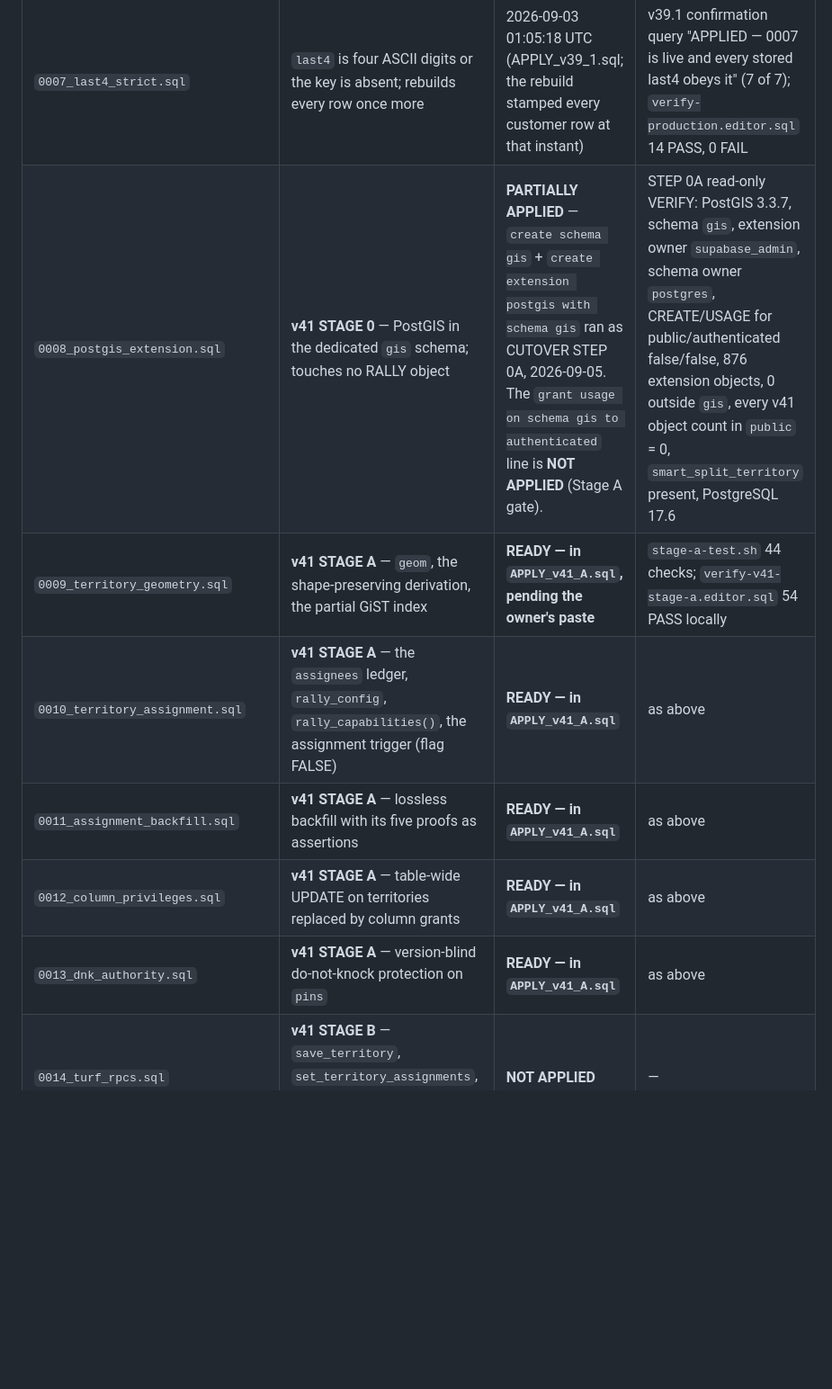
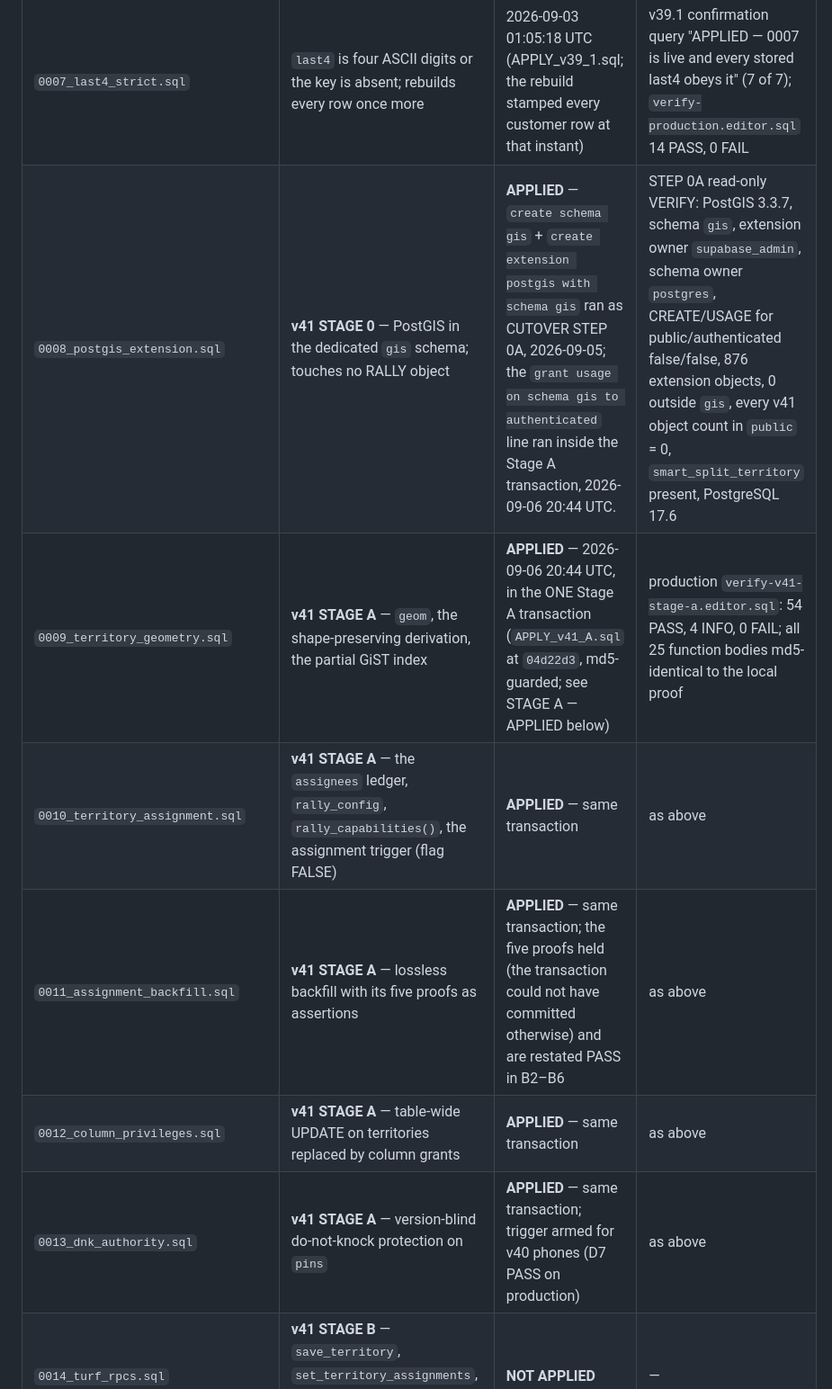
Before and after one commit to ceojohnmartin/business-vault, a Markdown page: rally/db/APPLIED.md, the part around one of its changes. Shown at 90% size. Drawn GitHub-style; blank space fills up the shorter version.

```diff
--- a/rally/db/APPLIED.md
+++ b/rally/db/APPLIED.md
@@ -21,12 +21,12 @@ Fill these in yourself after running each verification query.
 | `0005_smart_split.sql` | Atomic Smart Split: `territory_splits` + `smart_split_territory()` | 2026-09-02 ~16:28 UTC (APPLY_v39.sql) | STEP 2 catalog query; verify-production probes 7, 8, 9 PASS |
 | `0006_payment_rebuild.sql` | Passes every stored customer row through 0004's trigger once | 2026-09-02 ~16:28 UTC (APPLY_v39.sql) | STEP 2 catalog query: "APPLIED — all 13 v39 pieces are live" |
 | `0007_last4_strict.sql` | `last4` is four ASCII digits or the key is absent; rebuilds every row once more | 2026-09-03 01:05:18 UTC (APPLY_v39_1.sql; the rebuild stamped every customer row at that instant) | v39.1 confirmation query "APPLIED — 0007 is live and every stored last4 obeys it" (7 of 7); `verify-production.editor.sql` 14 PASS, 0 FAIL |
-| `0008_postgis_extension.sql` | **v41 STAGE 0** — PostGIS in the dedicated `gis` schema; touches no RALLY object | **PARTIALLY APPLIED** — `create schema gis` + `create extension postgis with schema gis` ran as CUTOVER STEP 0A, 2026-09-05. The `grant usage on schema gis to authenticated` line is **NOT APPLIED** (Stage A gate). | STEP 0A read-only VERIFY: PostGIS 3.3.7, schema `gis`, extension owner `supabase_admin`, schema owner `postgres`, CREATE/USAGE for public/authenticated false/false, 876 extension objects, 0 outside `gis`, every v41 object count in `public` = 0, `smart_split_territory` present, PostgreSQL 17.6 |
-| `0009_territory_geometry.sql` | **v41 STAGE A** — `geom`, the shape-preserving derivation, the partial GiST index | **READY — in `APPLY_v41_A.sql`, pending the owner's paste** | `stage-a-test.sh` 44 checks; `verify-v41-stage-a.editor.sql` 54 PASS locally |
-| `0010_territory_assignment.sql` | **v41 STAGE A** — the `assignees` ledger, `rally_config`, `rally_capabilities()`, the assignment trigger (flag FALSE) | **READY — in `APPLY_v41_A.sql`** | as above |
-| `0011_assignment_backfill.sql` | **v41 STAGE A** — lossless backfill with its five proofs as assertions | **READY — in `APPLY_v41_A.sql`** | as above |
-| `0012_column_privileges.sql` | **v41 STAGE A** — table-wide UPDATE on territories replaced by column grants | **READY — in `APPLY_v41_A.sql`** | as above |
-| `0013_dnk_authority.sql` | **v41 STAGE A** — version-blind do-not-knock protection on `pins` | **READY — in `APPLY_v41_A.sql`** | as above |
+| `0008_postgis_extension.sql` | **v41 STAGE 0** — PostGIS in the dedicated `gis` schema; touches no RALLY object | **APPLIED** — `create schema gis` + `create extension postgis with schema gis` ran as CUTOVER STEP 0A, 2026-09-05; the `grant usage on schema gis to authenticated` line ran inside the Stage A transaction, 2026-09-06 20:44 UTC. | STEP 0A read-only VERIFY: PostGIS 3.3.7, schema `gis`, extension owner `supabase_admin`, schema owner `postgres`, CREATE/USAGE for public/authenticated false/false, 876 extension objects, 0 outside `gis`, every v41 object count in `public` = 0, `smart_split_territory` present, PostgreSQL 17.6 |
+| `0009_territory_geometry.sql` | **v41 STAGE A** — `geom`, the shape-preserving derivation, the partial GiST index | **APPLIED** — 2026-09-06 20:44 UTC, in the ONE Stage A transaction (`APPLY_v41_A.sql` at `04d22d3`, md5-guarded; see STAGE A — APPLIED below) | production `verify-v41-stage-a.editor.sql`: 54 PASS, 4 INFO, 0 FAIL; all 25 function bodies md5-identical to the local proof |
+| `0010_territory_assignment.sql` | **v41 STAGE A** — the `assignees` ledger, `rally_config`, `rally_capabilities()`, the assignment trigger (flag FALSE) | **APPLIED** — same transaction | as above |
+| `0011_assignment_backfill.sql` | **v41 STAGE A** — lossless backfill with its five proofs as assertions | **APPLIED** — same transaction; the five proofs held (the transaction could not have committed otherwise) and are restated PASS in B2–B6 | as above |
+| `0012_column_privileges.sql` | **v41 STAGE A** — table-wide UPDATE on territories replaced by column grants | **APPLIED** — same transaction | as above |
+| `0013_dnk_authority.sql` | **v41 STAGE A** — version-blind do-not-knock protection on `pins` | **APPLIED** — same transaction; trigger armed for v40 phones (D7 PASS on production) | as above |
 | `0014_turf_rpcs.sql` | **v41 STAGE B** — `save_territory`, `set_territory_assignments`, `start_territory_cycle`, `clear_pin_dnk` | **NOT APPLIED** | — |
 | `0015_smart_split_v41.sql` | **v41 STAGE B** — the certified 0005 body is RENAMED to `smart_split_territory_core` (no client may execute it); BOTH public names run the wrapper that strips client-planted assignments from the children and derives the inheritance server-side | **NOT APPLIED** | — |
 | `0016_turf_overlap.sql` | **v41 STAGE C** — the deferred overlap constraint + team advisory lock | **NOT APPLIED** | — |
```
Also changed, not shown: other parts of rally/db/APPLIED.md (+82 -9 lines).
